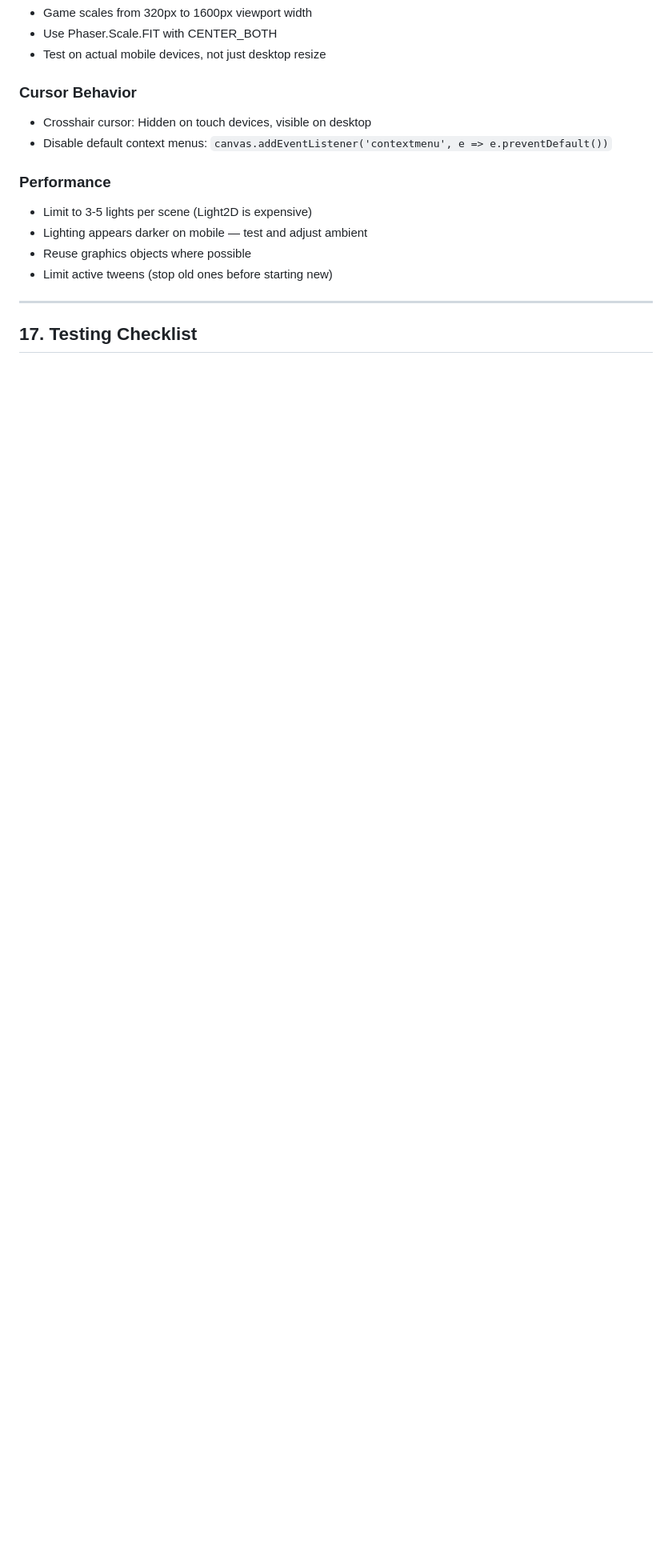
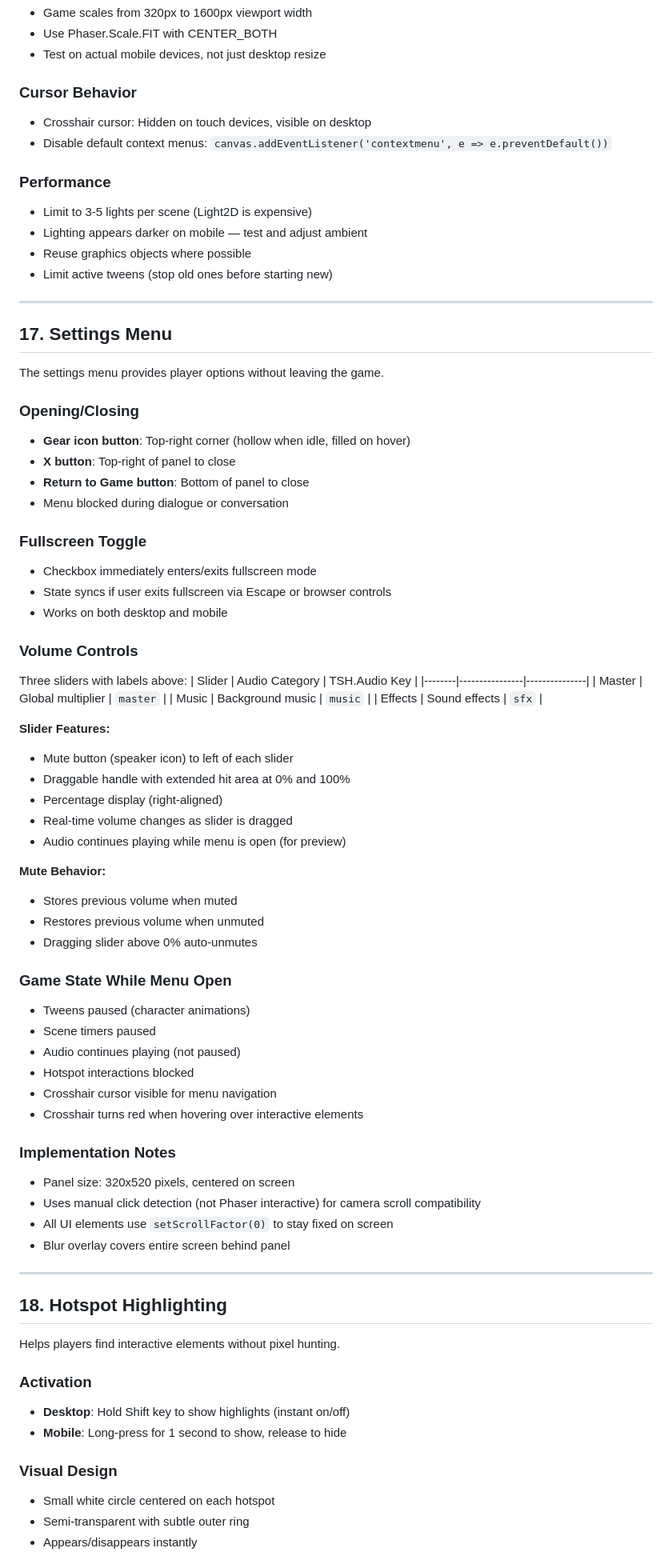
Before and after one commit to pond-scumm/The-Sandwich-Horror, a Markdown page: ARCHITECTURE_GUIDE.md, the part around one of its changes. Shown at 80% size. Drawn GitHub-style; blank space fills up the shorter version.

```diff
--- a/ARCHITECTURE_GUIDE.md
+++ b/ARCHITECTURE_GUIDE.md
@@ -609,4 +628,67 @@ When player left-clicks on an NPC, the game enters conversation mode:
 
 ---
 
-## 17. Testing Checklist
+## 17. Settings Menu
+
+The settings menu provides player options without leaving the game.
+
+### Opening/Closing
+- **Gear icon button**: Top-right corner (hollow when idle, filled on hover)
+- **X button**: Top-right of panel to close
+- **Return to Game button**: Bottom of panel to close
+- Menu blocked during dialogue or conversation
+
+### Fullscreen Toggle
+- Checkbox immediately enters/exits fullscreen mode
+- State syncs if user exits fullscreen via Escape or browser controls
+- Works on both desktop and mobile
+
+### Volume Controls
+Three sliders with labels above:
+| Slider | Audio Category | TSH.Audio Key |
+|--------|----------------|---------------|
+| Master | Global multiplier | `master` |
+| Music | Background music | `music` |
+| Effects | Sound effects | `sfx` |
+
+**Slider Features:**
+- Mute button (speaker icon) to left of each slider
+- Draggable handle with extended hit area at 0% and 100%
+- Percentage display (right-aligned)
+- Real-time volume changes as slider is dragged
+- Audio continues playing while menu is open (for preview)
+
+**Mute Behavior:**
+- Stores previous volume when muted
+- Restores previous volume when unmuted
+- Dragging slider above 0% auto-unmutes
+
+### Game State While Menu Open
+- Tweens paused (character animations)
+- Scene timers paused
+- Audio continues playing (not paused)
+- Hotspot interactions blocked
+- Crosshair cursor visible for menu navigation
+- Crosshair turns red when hovering over interactive elements
+
+### Implementation Notes
+- Panel size: 320x520 pixels, centered on screen
+- Uses manual click detection (not Phaser interactive) for camera scroll compatibility
+- All UI elements use `setScrollFactor(0)` to stay fixed on screen
+- Blur overlay covers entire screen behind panel
+
+---
+
+## 18. Hotspot Highlighting
+
+Helps players find interactive elements without pixel hunting.
+
+### Activation
+- **Desktop**: Hold Shift key to show highlights (instant on/off)
+- **Mobile**: Long-press for 1 second to show, release to hide
+
+### Visual Design
+- Small white circle centered on each hotspot
+- Semi-transparent with subtle outer ring
+- Appears/disappears instantly
+
```
Also changed, not shown: other parts of ARCHITECTURE_GUIDE.md (+57 -18 lines).
